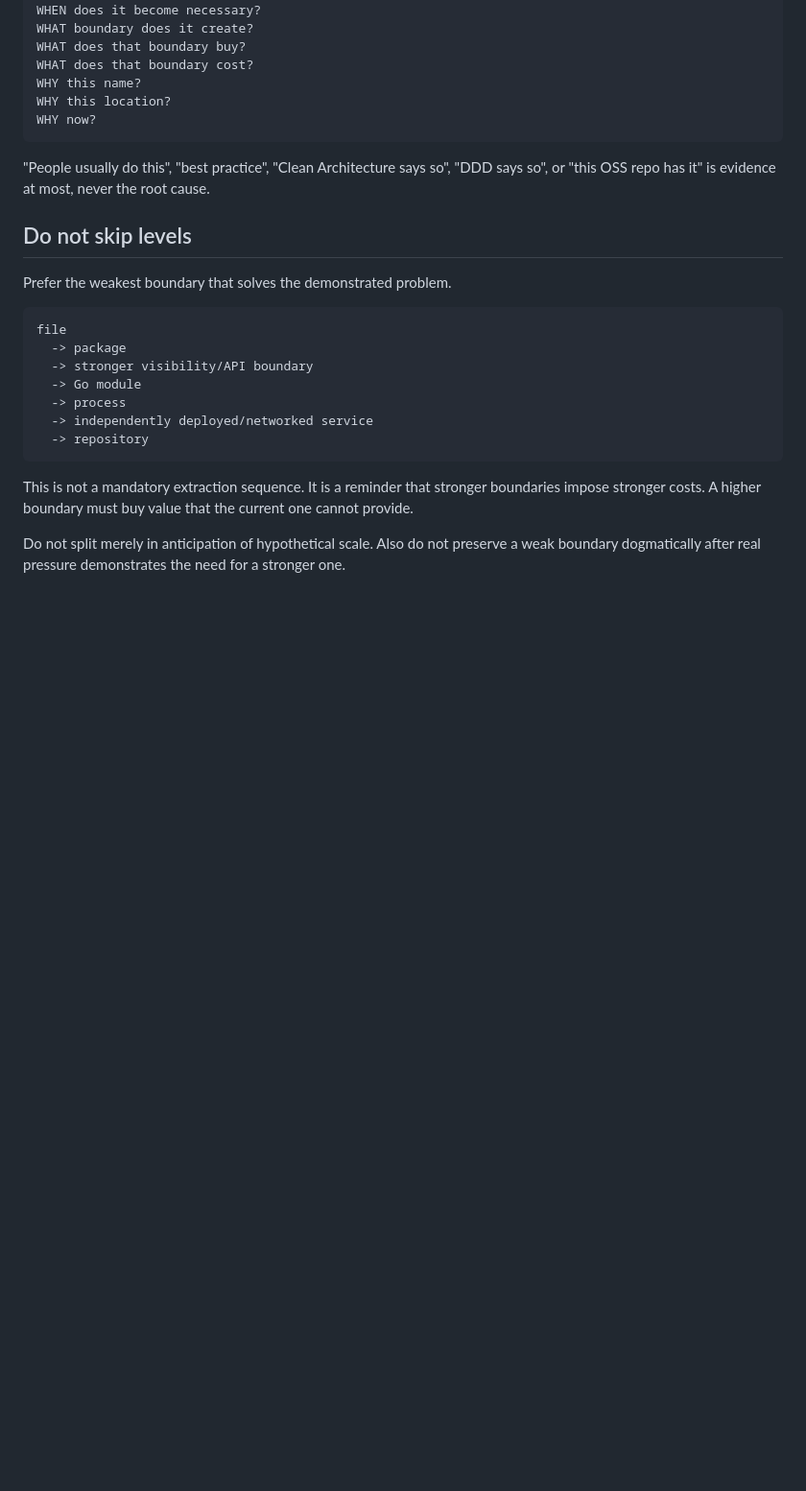
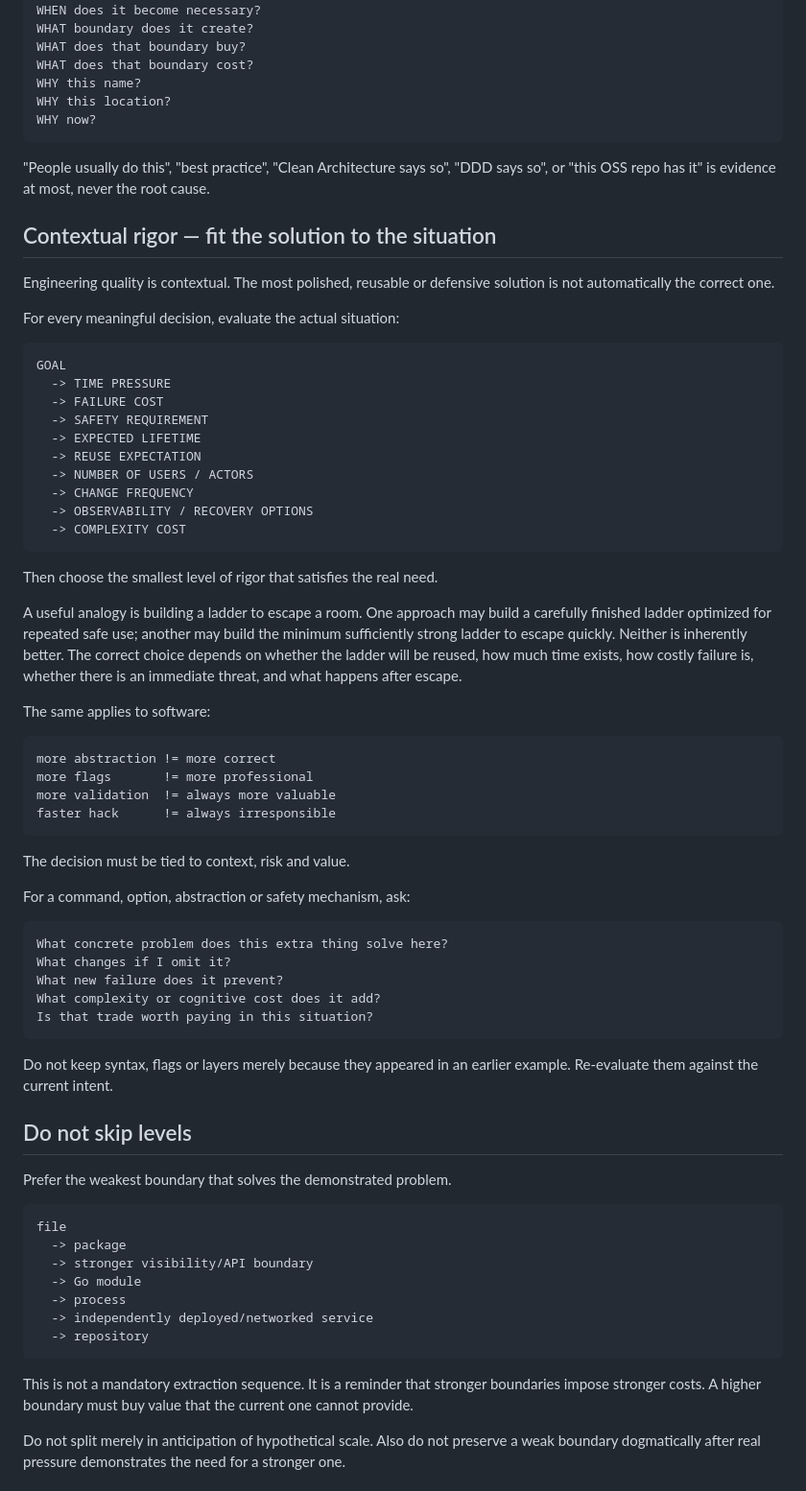
Before and after one commit to datvtph41107/bdspro, a Markdown page: docs/continuity/MINDSET.md, the part around one of its changes. Shown at 96% size. Drawn GitHub-style; blank space fills up the shorter version.

Commit message:
docs: add contextual rigor to Matching Start

````diff
--- a/docs/continuity/MINDSET.md
+++ b/docs/continuity/MINDSET.md
@@ -79,6 +79,59 @@ WHY now?
 
 "People usually do this", "best practice", "Clean Architecture says so", "DDD
 says so", or "this OSS repo has it" is evidence at most, never the root cause.
+
+## Contextual rigor — fit the solution to the situation
+
+Engineering quality is contextual. The most polished, reusable or defensive
+solution is not automatically the correct one.
+
+For every meaningful decision, evaluate the actual situation:
+
+```text
+GOAL
+  -> TIME PRESSURE
+  -> FAILURE COST
+  -> SAFETY REQUIREMENT
+  -> EXPECTED LIFETIME
+  -> REUSE EXPECTATION
+  -> NUMBER OF USERS / ACTORS
+  -> CHANGE FREQUENCY
+  -> OBSERVABILITY / RECOVERY OPTIONS
+  -> COMPLEXITY COST
+```
+
+Then choose the smallest level of rigor that satisfies the real need.
+
+A useful analogy is building a ladder to escape a room. One approach may build a
+carefully finished ladder optimized for repeated safe use; another may build the
+minimum sufficiently strong ladder to escape quickly. Neither is inherently
+better. The correct choice depends on whether the ladder will be reused, how much
+time exists, how costly failure is, whether there is an immediate threat, and
+what happens after escape.
+
+The same applies to software:
+
+```text
+more abstraction != more correct
+more flags       != more professional
+more validation  != always more valuable
+faster hack      != always irresponsible
+```
+
+The decision must be tied to context, risk and value.
+
+For a command, option, abstraction or safety mechanism, ask:
+
+```text
+What concrete problem does this extra thing solve here?
+What changes if I omit it?
+What new failure does it prevent?
+What complexity or cognitive cost does it add?
+Is that trade worth paying in this situation?
+```
+
+Do not keep syntax, flags or layers merely because they appeared in an earlier
+example. Re-evaluate them against the current intent.
 
 ## Do not skip levels
 
````
Also changed, not shown: other parts of docs/continuity/MINDSET.md (+2 -0 lines).
